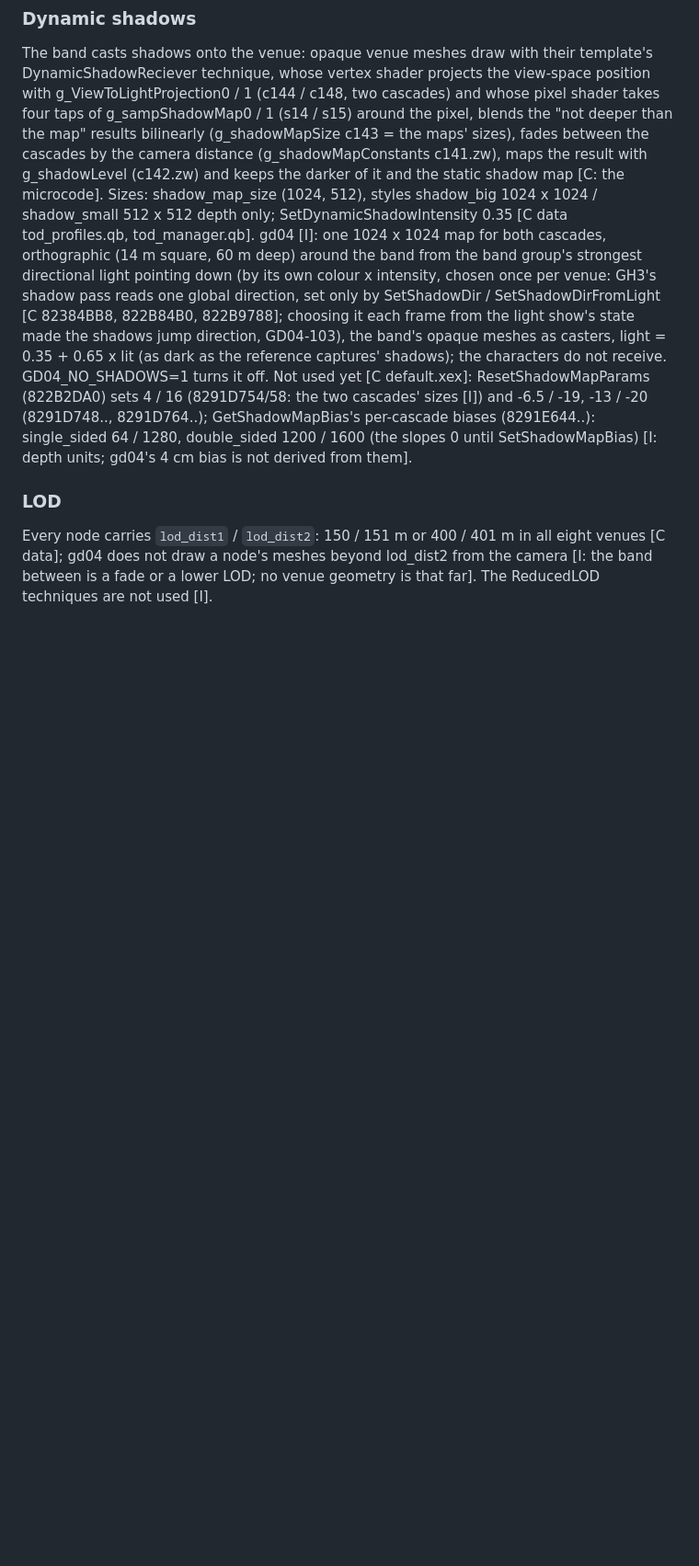
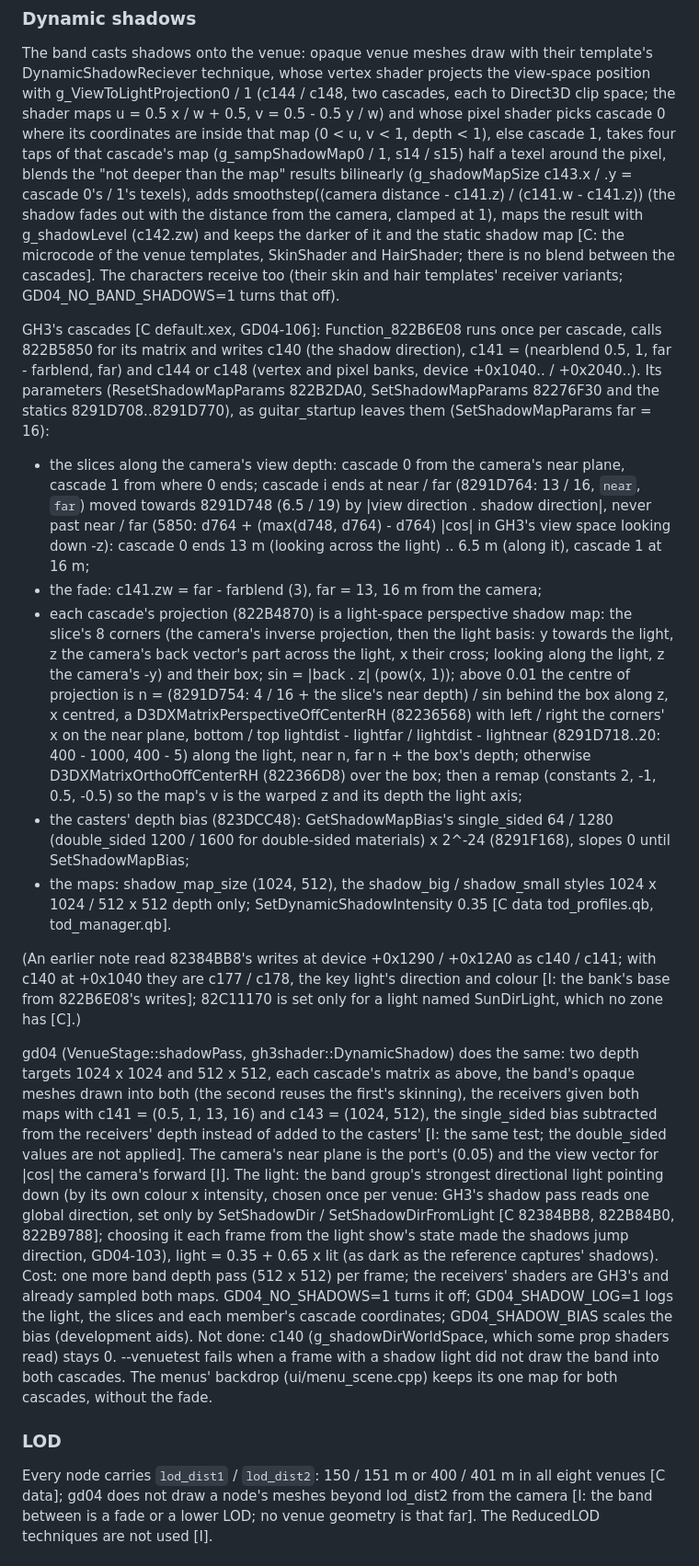
Before and after one commit to mbracali/prj-gd-engine, a Markdown page: gd-game-04/docs/venues.md, the part around the change. Shown at 92% size. Rendered like a GitHub page; blank space fills up the shorter version.

Commit message:
gd04 docs: the dynamic shadow's two cascades as GH3 builds them (GD04-106)
Signed-off-by: Marcelo Bracali <marcelo.bracali@live.com>

```diff
--- a/gd-game-04/docs/venues.md
+++ b/gd-game-04/docs/venues.md
@@ -405,29 +405,83 @@ Enhanced Options' Bloom / Bokeh rows are separate port enhancements.
 The band casts shadows onto the venue: opaque venue meshes draw with
 their template's DynamicShadowReciever technique, whose vertex shader
 projects the view-space position with g_ViewToLightProjection0 / 1
-(c144 / c148, two cascades) and whose pixel shader takes four taps of
-g_sampShadowMap0 / 1 (s14 / s15) around the pixel, blends the "not
-deeper than the map" results bilinearly (g_shadowMapSize c143 = the maps'
-sizes), fades between the cascades by the camera distance
-(g_shadowMapConstants c141.zw), maps the result with g_shadowLevel
+(c144 / c148, two cascades, each to Direct3D clip space; the shader maps
+u = 0.5 x / w + 0.5, v = 0.5 - 0.5 y / w) and whose pixel shader picks
+cascade 0 where its coordinates are inside that map (0 < u, v < 1,
+depth < 1), else cascade 1, takes four taps of that cascade's map
+(g_sampShadowMap0 / 1, s14 / s15) half a texel around the pixel, blends
+the "not deeper than the map" results bilinearly (g_shadowMapSize c143.x
+/ .y = cascade 0's / 1's texels), adds smoothstep((camera distance -
+c141.z) / (c141.w - c141.z)) (the shadow fades out with the distance
+from the camera, clamped at 1), maps the result with g_shadowLevel
 (c142.zw) and keeps the darker of it and the static shadow map [C: the
-microcode]. Sizes: shadow_map_size (1024, 512), styles shadow_big 1024 x
-1024 / shadow_small 512 x 512 depth only; SetDynamicShadowIntensity 0.35
-[C data tod_profiles.qb, tod_manager.qb]. gd04 [I]: one 1024 x 1024 map
-for both cascades, orthographic (14 m square, 60 m deep) around the band
-from the band group's strongest directional light pointing down (by its
+microcode of the venue templates, SkinShader and HairShader; there is no
+blend between the cascades]. The characters receive too (their skin and
+hair templates' receiver variants; GD04_NO_BAND_SHADOWS=1 turns that off).
+
+GH3's cascades [C default.xex, GD04-106]: Function_822B6E08 runs once per
+cascade, calls 822B5850 for its matrix and writes c140 (the shadow
+direction), c141 = (nearblend 0.5, 1, far - farblend, far) and c144 or
+c148 (vertex and pixel banks, device +0x1040.. / +0x2040..). Its
+parameters (ResetShadowMapParams 822B2DA0, SetShadowMapParams 82276F30 and
+the statics 8291D708..8291D770), as guitar_startup leaves them
+(SetShadowMapParams far = 16):
+
+- the slices along the camera's view depth: cascade 0 from the camera's
+  near plane, cascade 1 from where 0 ends; cascade i ends at near / far
+  (8291D764: 13 / 16, `near`, `far`) moved towards 8291D748 (6.5 / 19) by
+  |view direction . shadow direction|, never past near / far (5850: d764 +
+  (max(d748, d764) - d764) |cos| in GH3's view space looking down -z):
+  cascade 0 ends 13 m (looking across the light) .. 6.5 m (along it),
+  cascade 1 at 16 m;
+- the fade: c141.zw = far - farblend (3), far = 13, 16 m from the camera;
+- each cascade's projection (822B4870) is a light-space perspective shadow
+  map: the slice's 8 corners (the camera's inverse projection, then the
+  light basis: y towards the light, z the camera's back vector's part
+  across the light, x their cross; looking along the light, z the camera's
+  -y) and their box; sin = |back . z| (pow(x, 1)); above 0.01 the centre
+  of projection is n = (8291D754: 4 / 16 + the slice's near depth) / sin
+  behind the box along z, x centred, a D3DXMatrixPerspectiveOffCenterRH
+  (82236568) with left / right the corners' x on the near plane, bottom /
+  top lightdist - lightfar / lightdist - lightnear (8291D718..20: 400 -
+  1000, 400 - 5) along the light, near n, far n + the box's depth;
+  otherwise D3DXMatrixOrthoOffCenterRH (822366D8) over the box; then a
+  remap (constants 2, -1, 0.5, -0.5) so the map's v is the warped z and
+  its depth the light axis;
+- the casters' depth bias (823DCC48): GetShadowMapBias's single_sided 64 /
+  1280 (double_sided 1200 / 1600 for double-sided materials) x 2^-24
+  (8291F168), slopes 0 until SetShadowMapBias;
+- the maps: shadow_map_size (1024, 512), the shadow_big / shadow_small
+  styles 1024 x 1024 / 512 x 512 depth only; SetDynamicShadowIntensity
+  0.35 [C data tod_profiles.qb, tod_manager.qb].
+
+(An earlier note read 82384BB8's writes at device +0x1290 / +0x12A0 as
+c140 / c141; with c140 at +0x1040 they are c177 / c178, the key light's
+direction and colour [I: the bank's base from 822B6E08's writes]; 82C11170
+is set only for a light named SunDirLight, which no zone has [C].)
+
+gd04 (VenueStage::shadowPass, gh3shader::DynamicShadow) does the same:
+two depth targets 1024 x 1024 and 512 x 512, each cascade's matrix as
+above, the band's opaque meshes drawn into both (the second reuses the
+first's skinning), the receivers given both maps with c141 = (0.5, 1, 13,
+16) and c143 = (1024, 512), the single_sided bias subtracted from the
+receivers' depth instead of added to the casters' [I: the same test; the
+double_sided values are not applied]. The camera's near plane is the
+port's (0.05) and the view vector for |cos| the camera's forward [I]. The
+light: the band group's strongest directional light pointing down (by its
 own colour x intensity, chosen once per venue: GH3's shadow pass reads one
 global direction, set only by SetShadowDir / SetShadowDirFromLight [C
 82384BB8, 822B84B0, 822B9788]; choosing it each frame from the light
-show's state made the shadows jump direction, GD04-103), the
-band's opaque meshes as casters, light = 0.35 + 0.65 x lit (as dark as the
-reference captures' shadows); the characters do not receive.
-GD04_NO_SHADOWS=1 turns it off. Not used yet [C default.xex]:
-ResetShadowMapParams (822B2DA0) sets 4 / 16 (8291D754/58: the two
-cascades' sizes [I]) and -6.5 / -19, -13 / -20 (8291D748.., 8291D764..);
-GetShadowMapBias's per-cascade biases (8291E644..): single_sided 64 / 1280,
-double_sided 1200 / 1600 (the slopes 0 until SetShadowMapBias) [I: depth
-units; gd04's 4 cm bias is not derived from them].
+show's state made the shadows jump direction, GD04-103), light = 0.35 +
+0.65 x lit (as dark as the reference captures' shadows). Cost: one more
+band depth pass (512 x 512) per frame; the receivers' shaders are GH3's
+and already sampled both maps. GD04_NO_SHADOWS=1 turns it off;
+GD04_SHADOW_LOG=1 logs the light, the slices and each member's cascade
+coordinates; GD04_SHADOW_BIAS scales the bias (development aids). Not
+done: c140 (g_shadowDirWorldSpace, which some prop shaders read) stays 0.
+--venuetest fails when a frame with a shadow light did not draw the band
+into both cascades. The menus' backdrop (ui/menu_scene.cpp) keeps its one
+map for both cascades, without the fade.
 
 ### LOD
 
```
Also changed, not shown: gd-game-04/docs/FINDINGS.md (+3 -1 lines).
